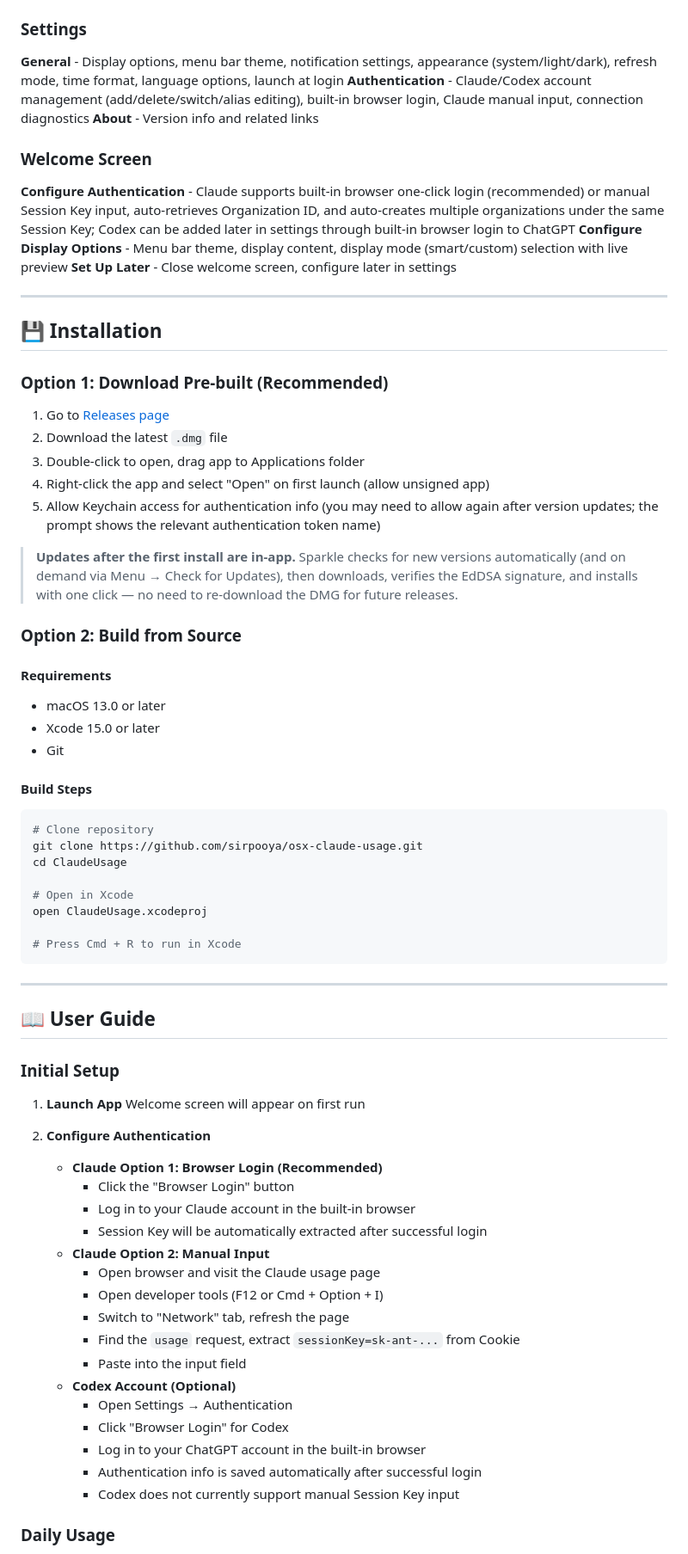
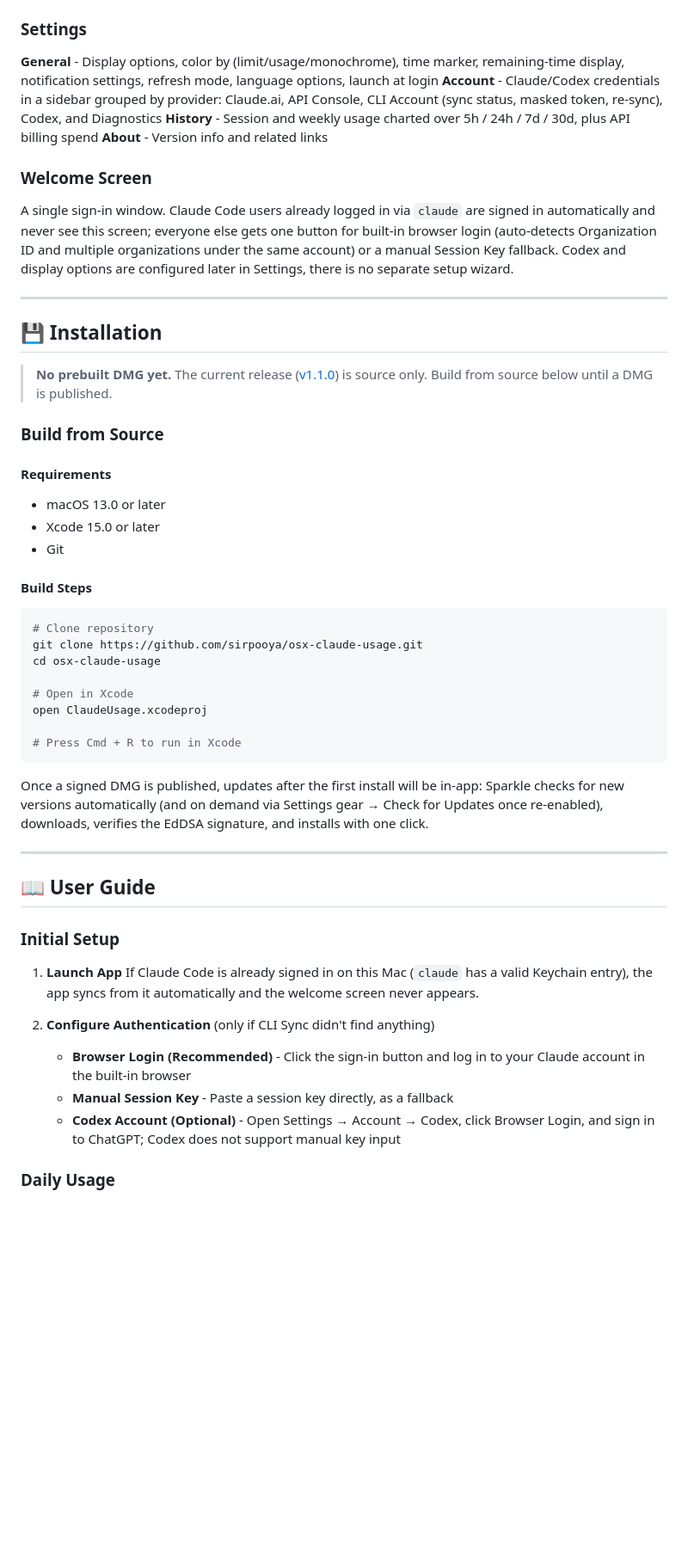
Before and after one commit to sirpooya/osx-claude-usage, a Markdown page: README.md, the part around one of its changes. Shown at 86% size. Drawn GitHub-style; blank space fills up the shorter version.

````diff
--- a/README.md
+++ b/README.md
@@ -159,31 +169,22 @@ Codex current colors:
 
 ### Settings
 
-**General** - Display options, menu bar theme, notification settings, appearance (system/light/dark), refresh mode, time format, language options, launch at login
-**Authentication** - Claude/Codex account management (add/delete/switch/alias editing), built-in browser login, Claude manual input, connection diagnostics
+**General** - Display options, color by (limit/usage/monochrome), time marker, remaining-time display, notification settings, refresh mode, language options, launch at login
+**Account** - Claude/Codex credentials in a sidebar grouped by provider: Claude.ai, API Console, CLI Account (sync status, masked token, re-sync), Codex, and Diagnostics
+**History** - Session and weekly usage charted over 5h / 24h / 7d / 30d, plus API billing spend
 **About** - Version info and related links
 
 ### Welcome Screen
 
-**Configure Authentication** - Claude supports built-in browser one-click login (recommended) or manual Session Key input, auto-retrieves Organization ID, and auto-creates multiple organizations under the same Session Key; Codex can be added later in settings through built-in browser login to ChatGPT
-**Configure Display Options** - Menu bar theme, display content, display mode (smart/custom) selection with live preview
-**Set Up Later** - Close welcome screen, configure later in settings
+A single sign-in window. Claude Code users already logged in via `claude` are signed in automatically and never see this screen; everyone else gets one button for built-in browser login (auto-detects Organization ID and multiple organizations under the same account) or a manual Session Key fallback. Codex and display options are configured later in Settings, there is no separate setup wizard.
 
 ---
 
 ## 💾 Installation
 
-### Option 1: Download Pre-built (Recommended)
+> **No prebuilt DMG yet.** The current release ([v1.1.0](https://github.com/sirpooya/osx-claude-usage/releases/tag/v1.1.0)) is source only. Build from source below until a DMG is published.
 
-1. Go to [Releases page](https://github.com/sirpooya/osx-claude-usage/releases)
-2. Download the latest `.dmg` file
-3. Double-click to open, drag app to Applications folder
-4. Right-click the app and select "Open" on first launch (allow unsigned app)
-5. Allow Keychain access for authentication info (you may need to allow again after version updates; the prompt shows the relevant authentication token name)
-
-> **Updates after the first install are in-app.** Sparkle checks for new versions automatically (and on demand via Menu → Check for Updates), then downloads, verifies the EdDSA signature, and installs with one click — no need to re-download the DMG for future releases.
-
-### Option 2: Build from Source
+### Build from Source
 
 #### Requirements
 - macOS 13.0 or later
@@ -195,13 +196,15 @@ Codex current colors:
 ```bash
 # Clone repository
 git clone https://github.com/sirpooya/osx-claude-usage.git
-cd ClaudeUsage
+cd osx-claude-usage
 
 # Open in Xcode
 open ClaudeUsage.xcodeproj
 
 # Press Cmd + R to run in Xcode
 ```
+
+Once a signed DMG is published, updates after the first install will be in-app: Sparkle checks for new versions automatically (and on demand via Settings gear → Check for Updates once re-enabled), downloads, verifies the EdDSA signature, and installs with one click.
 
 ---
 
@@ -210,25 +213,12 @@ open ClaudeUsage.xcodeproj
 ### Initial Setup
 
 1. **Launch App**
-   Welcome screen will appear on first run
+   If Claude Code is already signed in on this Mac (`claude` has a valid Keychain entry), the app syncs from it automatically and the welcome screen never appears.
 
-2. **Configure Authentication**
-   - **Claude Option 1: Browser Login (Recommended)**
-     - Click the "Browser Login" button
-     - Log in to your Claude account in the built-in browser
-     - Session Key will be automatically extracted after successful login
-   - **Claude Option 2: Manual Input**
-     - Open browser and visit the Claude usage page
-     - Open developer tools (F12 or Cmd + Option + I)
-     - Switch to "Network" tab, refresh the page
-     - Find the `usage` request, extract `sessionKey=sk-ant-...` from Cookie
-     - Paste into the input field
-   - **Codex Account (Optional)**
-     - Open Settings → Authentication
-     - Click "Browser Login" for Codex
-     - Log in to your ChatGPT account in the built-in browser
-     - Authentication info is saved automatically after successful login
-     - Codex does not currently support manual Session Key input
+2. **Configure Authentication** (only if CLI Sync didn't find anything)
+   - **Browser Login (Recommended)** - Click the sign-in button and log in to your Claude account in the built-in browser
+   - **Manual Session Key** - Paste a session key directly, as a fallback
+   - **Codex Account (Optional)** - Open Settings → Account → Codex, click Browser Login, and sign in to ChatGPT; Codex does not support manual key input
 
 ### Daily Usage
 
````
Also changed, not shown: other parts of README.md (+69 -64 lines), docs/images/icon@2x.png.
